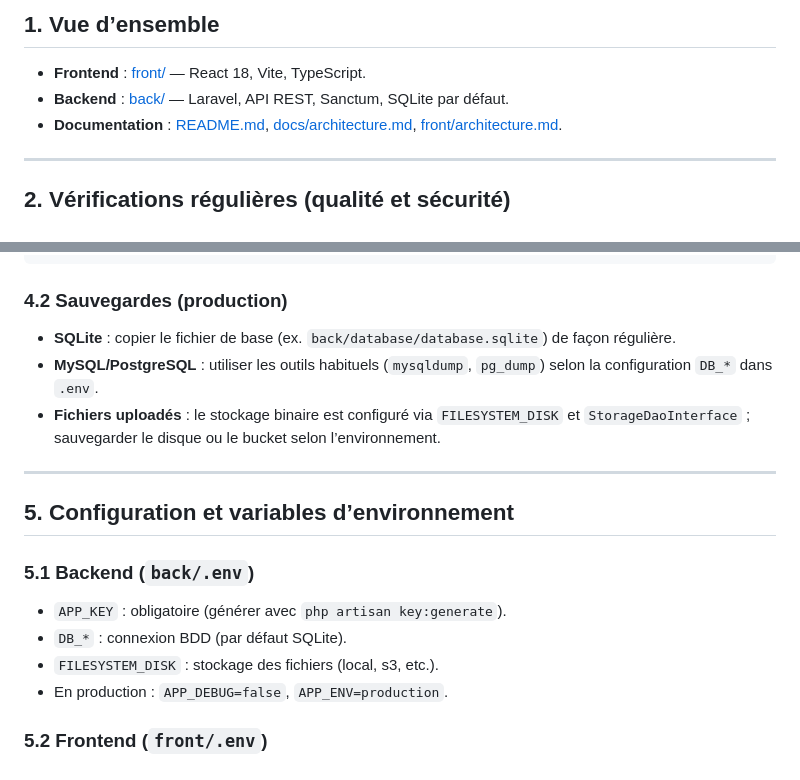
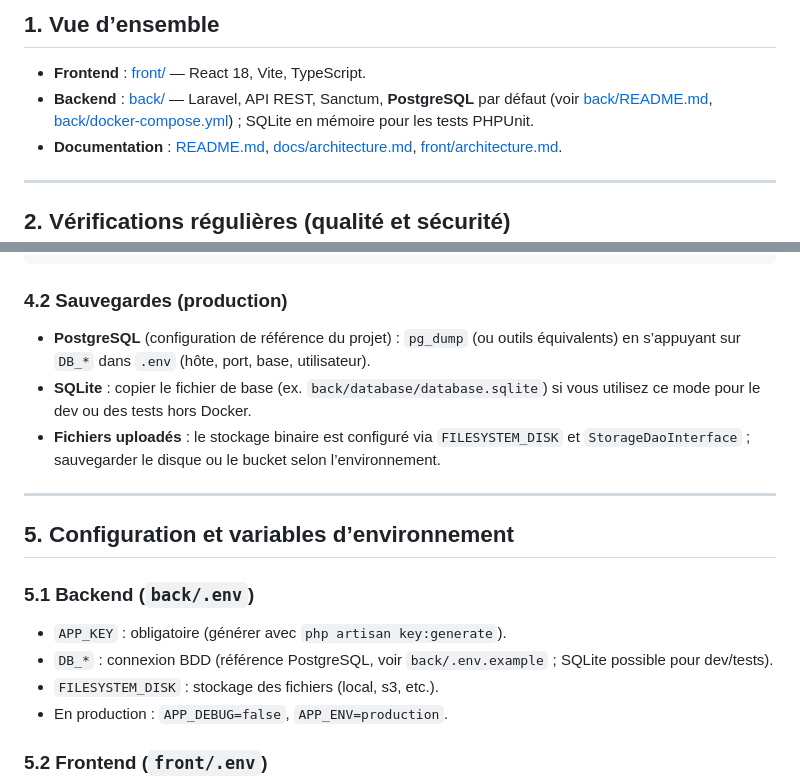
Before and after one commit to laurentcoufinal/projet4, a Markdown page: MAINTENANCE.md, 2 parts joined by grey strips. Rendered like a GitHub page.

Commit message:
doc:mise a jour documentation projet

```diff
--- a/MAINTENANCE.md
+++ b/MAINTENANCE.md
@@ -7,7 +7,7 @@ Ce document décrit les tâches et procédures de maintenance pour l’applicati
 ## 1. Vue d’ensemble
 
 - **Frontend** : [front/](front/) — React 18, Vite, TypeScript.
-- **Backend** : [back/](back/) — Laravel, API REST, Sanctum, SQLite par défaut.
+- **Backend** : [back/](back/) — Laravel, API REST, Sanctum, **PostgreSQL** par défaut (voir [back/README.md](back/README.md), [back/docker-compose.yml](back/docker-compose.yml)) ; SQLite en mémoire pour les tests PHPUnit.
 - **Documentation** : [README.md](README.md), [docs/architecture.md](docs/architecture.md), [front/architecture.md](front/architecture.md).
 
 ---
@@ -104,8 +104,8 @@ php artisan migrate:rollback  # annuler la dernière migration (si besoin)
 
 ### 4.2 Sauvegardes (production)
 
-- **SQLite** : copier le fichier de base (ex. `back/database/database.sqlite`) de façon régulière.
-- **MySQL/PostgreSQL** : utiliser les outils habituels (`mysqldump`, `pg_dump`) selon la configuration `DB_*` dans `.env`.
+- **PostgreSQL** (configuration de référence du projet) : `pg_dump` (ou outils équivalents) en s’appuyant sur `DB_*` dans `.env` (hôte, port, base, utilisateur).
+- **SQLite** : copier le fichier de base (ex. `back/database/database.sqlite`) si vous utilisez ce mode pour le dev ou des tests hors Docker.
 - **Fichiers uploadés** : le stockage binaire est configuré via `FILESYSTEM_DISK` et `StorageDaoInterface` ; sauvegarder le disque ou le bucket selon l’environnement.
 
 ---
@@ -115,7 +115,7 @@ php artisan migrate:rollback  # annuler la dernière migration (si besoin)
 ### 5.1 Backend (`back/.env`)
 
 - `APP_KEY` : obligatoire (générer avec `php artisan key:generate`).
-- `DB_*` : connexion BDD (par défaut SQLite).
+- `DB_*` : connexion BDD (référence PostgreSQL, voir `back/.env.example` ; SQLite possible pour dev/tests).
 - `FILESYSTEM_DISK` : stockage des fichiers (local, s3, etc.).
 - En production : `APP_DEBUG=false`, `APP_ENV=production`.
 
```
Also changed, not shown: Fonctionnalite.md (+1 -1 lines), docs/architecture.md (+3 -3 lines).
